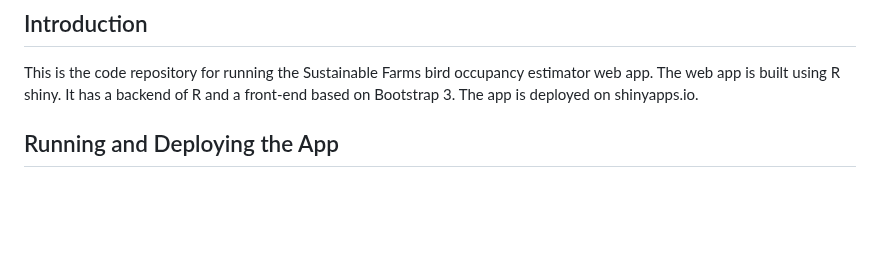
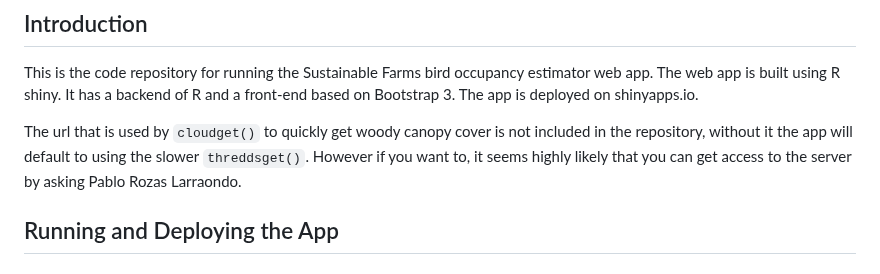
Before and after one commit to sustainablefarms/farm_biodiversity_app, a Markdown page: README.md, the part around one of its changes. GitHub-like rendering; blank space fills up the shorter version.

```diff
--- a/README.md
+++ b/README.md
@@ -15,6 +15,8 @@
 <!-- vim-markdown-toc -->
 ## Introduction
 This is the code repository for running the Sustainable Farms bird occupancy estimator web app. The web app is built using R shiny. It has a backend of R and a front-end based on Bootstrap 3. The app is deployed on shinyapps.io.
+
+The url that is used by `cloudget()` to quickly get woody canopy cover is not included in the repository, without it the app will default to using the slower `threddsget()`. However if you want to, it seems highly likely that you can get access to the server by asking Pablo Rozas Larraondo.
 
 ## Running and Deploying the App
 ### Offline
```
Also changed, not shown: other parts of README.md (+1 -1 lines).
